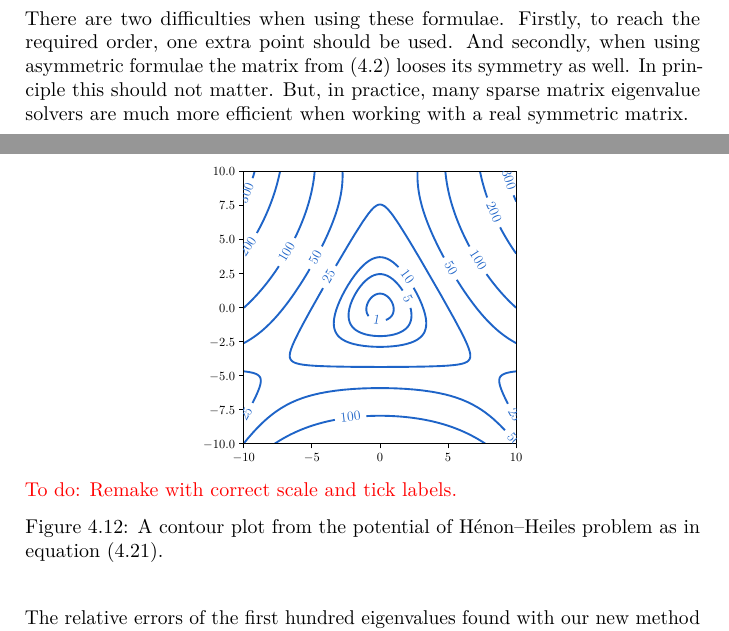
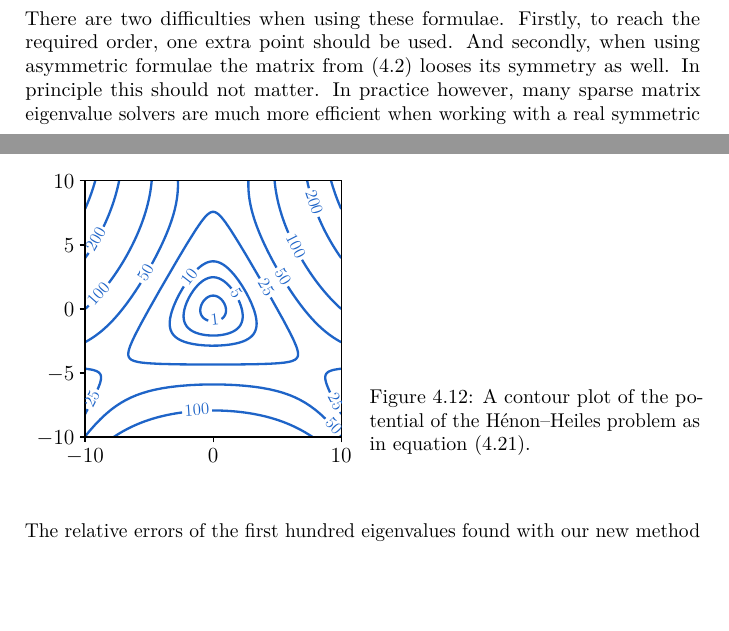
Before and after one commit to toonijn/PhD-thesis, a LaTeX thesis (thesis.tex, which reads chapter4_2d_new.tex): two parts of pages 184 and 216 of 237, joined at a grey line, cut so that both start at the same text, the shorter picture padded with empty space. Compiled offline with pdfLaTeX.

Commit message:
hénon-heiles contour fix

```diff
--- a/chapter4_2d_new.tex
+++ b/chapter4_2d_new.tex
@@ -143,5 +143,5 @@ To combat this issue, on the boundary of the domain asymmetric schemes could be
 \begin{center}
     \input{img/chapter4/fd_coefficients.tex}
 \end{center}
-There are two difficulties when using these formulae. Firstly, to reach the required order, one extra point should be used. And secondly, when using asymmetric formulae the matrix from \eqref{equ:c4_fd_sparse_matrix} looses its symmetry as well. In principle this should not matter. But, in practice, many sparse matrix eigenvalue solvers are much more efficient when working with a real symmetric matrix.
+There are two difficulties when using these formulae. Firstly, to reach the required order, one extra point should be used. And secondly, when using asymmetric formulae the matrix from \eqref{equ:c4_fd_sparse_matrix} looses its symmetry as well. In principle this should not matter. In practice however, many sparse matrix eigenvalue solvers are much more efficient when working with a real symmetric matrix.
 
@@ -769,13 +769,15 @@ Another often used test problem is the Hénon--Heiles system. In the context of
 We refer back to section \ref{sec:c3_experiment_henon}, where we also considered this potential.
 
 \begin{figure}
-    \begin{center}
-      \includegraphics[width=.5\textwidth]{img/chapter4/henon_contour.pdf}
-    \end{center}
-    \todo{Remake with correct scale and tick labels.}
-    \caption{A contour plot from the potential of Hénon--Heiles problem as in equation \eqref{equ:c4_henon_heiles_potential}.}
-    \label{fig:c4_henon_contour}
-  \end{figure}
+    \begin{minipage}[b]{.5\textwidth}
+        \includegraphics[width=\textwidth]{img/chapter4/henon_contour.pdf}
+    \end{minipage}
+    \hfill
+    \begin{minipage}[b]{.49\textwidth}
+        \caption{A contour plot of the potential of the Hénon--Heiles problem as in equation \eqref{equ:c4_henon_heiles_potential}.}
+        \label{fig:c4_henon_contour}
+    \end{minipage}
+\end{figure}
 
 In \cite{wang_new_2009}, the authors remark to take care when choosing the size of the domain. This should not be too small to allow the eigenfunctions to converge to zero on the boundary. But it should neither be too large, because this can generate some physically nonsensical eigenvalues. In \cite{wang_new_2009}, the authors simply use the domain $[-10, 10] \times [-10, 10]$ and leave it at that. Looking at the available literature about this problem we find for example \cite{davis_semiclassical_1979}. Here, the proposed method does not use a clear defined boundary, but uses basis functions with infinite support. However, the interesting regions of these basis functions are only present in a radius, much smaller than $10$, around zero. \cite{braun_efficient_1996} limits their grid to a $[-6, 6] \times [-6, 6]$ domain, and in \cite{baeyens_improvements_2022}, the authors follow \cite{braun_efficient_1996}. For this experiment we will also use a $[-10, 10] \times [-10, 10]$ domain. A contour plot of this potential can be seen in figure \ref{fig:c4_henon_contour}.
 
```
Also changed, not shown: img/chapter4/henon_contour.pdf, chapter4_2d_new.tex (6 more changed lines), 1 other file.
